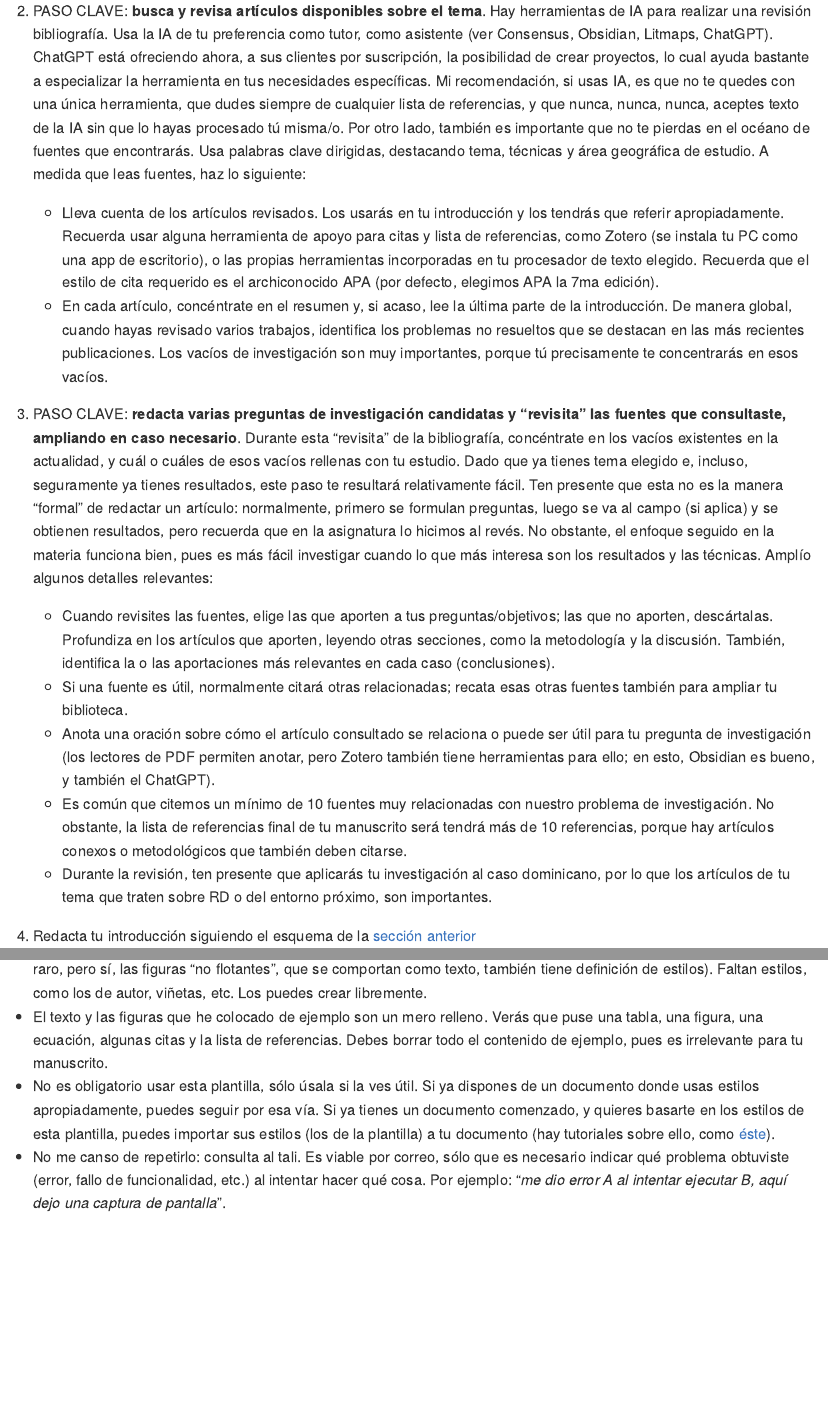
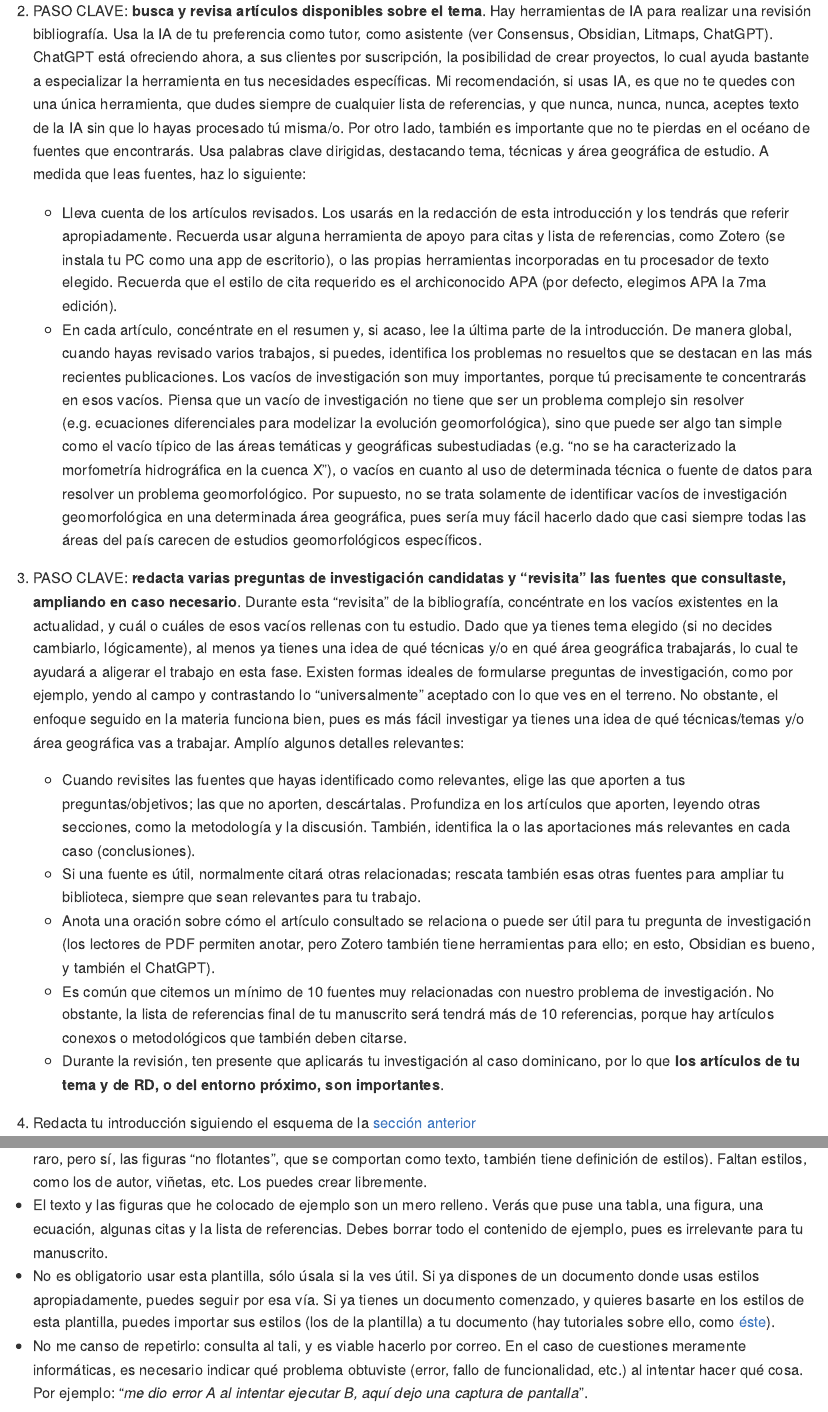
Before and after one commit to geomorfologia-202401/manuscrito, an R Markdown document (asignacion-01.Rmd): the page in a window 1100 px wide, from 1170 px down, and a second part further down, joined at a grey line. The pictures show the output file asignacion-01.md that the author committed with the source, drawn offline in the style of GitHub.

Commit message:
ADD manuscript assignment 1

```diff
--- a/asignacion-01.Rmd
+++ b/asignacion-01.Rmd
@@ -63,16 +63,16 @@ Mi recomendación es que sigas este flujo:
 
 2.  PASO CLAVE: **busca y revisa artículos disponibles sobre el tema**. Hay herramientas de IA para realizar una revisión bibliografía. Usa la IA de tu preferencia como tutor, como asistente (ver Consensus, Obsidian, Litmaps, ChatGPT). ChatGPT está ofreciendo ahora, a sus clientes por suscripción, la posibilidad de crear proyectos, lo cual ayuda bastante a especializar la herramienta en tus necesidades específicas. Mi recomendación, si usas IA, es que no te quedes con una única herramienta, que dudes siempre de cualquier lista de referencias, y que nunca, nunca, nunca, aceptes texto de la IA sin que lo hayas procesado tú misma/o. Por otro lado, también es importante que no te pierdas en el océano de fuentes que encontrarás. Usa palabras clave dirigidas, destacando tema, técnicas y área geográfica de estudio. A medida que leas fuentes, haz lo siguiente:
 
-    -   Lleva cuenta de los artículos revisados. Los usarás en tu introducción y los tendrás que referir apropiadamente. Recuerda usar alguna herramienta de apoyo para citas y lista de referencias, como Zotero (se instala tu PC como una app de escritorio), o las propias herramientas incorporadas en tu procesador de texto elegido. Recuerda que el estilo de cita requerido es el archiconocido APA (por defecto, elegimos APA la 7ma edición).
-    -   En cada artículo, concéntrate en el resumen y, si acaso, lee la última parte de la introducción. De manera global, cuando hayas revisado varios trabajos, identifica los problemas no resueltos que se destacan en las más recientes publicaciones. Los vacíos de investigación son muy importantes, porque tú precisamente te concentrarás en esos vacíos.
+    -   Lleva cuenta de los artículos revisados. Los usarás en la redacción de esta introducción y los tendrás que referir apropiadamente. Recuerda usar alguna herramienta de apoyo para citas y lista de referencias, como Zotero (se instala tu PC como una app de escritorio), o las propias herramientas incorporadas en tu procesador de texto elegido. Recuerda que el estilo de cita requerido es el archiconocido APA (por defecto, elegimos APA la 7ma edición).
+    -   En cada artículo, concéntrate en el resumen y, si acaso, lee la última parte de la introducción. De manera global, cuando hayas revisado varios trabajos, si puedes, identifica los problemas no resueltos que se destacan en las más recientes publicaciones. Los vacíos de investigación son muy importantes, porque tú precisamente te concentrarás en esos vacíos. Piensa que un vacío de investigación no tiene que ser un problema complejo sin resolver (e.g. ecuaciones diferenciales para modelizar la evolución geomorfológica), sino que puede ser algo tan simple como el vacío típico de las áreas temáticas y geográficas subestudiadas (e.g. "no se ha caracterizado la morfometría hidrográfica en la cuenca X"), o vacíos en cuanto al uso de determinada técnica o fuente de datos para resolver un problema geomorfológico. Por supuesto, no se trata solamente de identificar vacíos de investigación geomorfológica en una determinada área geográfica, pues sería muy fácil hacerlo dado que casi siempre todas las áreas del país carecen de estudios geomorfológicos específicos.
 
-3.  PASO CLAVE: **redacta varias preguntas de investigación candidatas y "revisita" las fuentes que consultaste, ampliando en caso necesario**. Durante esta "revisita" de la bibliografía, concéntrate en los vacíos existentes en la actualidad, y cuál o cuáles de esos vacíos rellenas con tu estudio. Dado que ya tienes tema elegido e, incluso, seguramente ya tienes resultados, este paso te resultará relativamente fácil. Ten presente que esta no es la manera "formal" de redactar un artículo: normalmente, primero se formulan preguntas, luego se va al campo (si aplica) y se obtienen resultados, pero recuerda que en la asignatura lo hicimos al revés. No obstante, el enfoque seguido en la materia funciona bien, pues es más fácil investigar cuando lo que más interesa son los resultados y las técnicas. Amplío algunos detalles relevantes:
+3.  PASO CLAVE: **redacta varias preguntas de investigación candidatas y "revisita" las fuentes que consultaste, ampliando en caso necesario**. Durante esta "revisita" de la bibliografía, concéntrate en los vacíos existentes en la actualidad, y cuál o cuáles de esos vacíos rellenas con tu estudio. Dado que ya tienes tema elegido (si no decides cambiarlo, lógicamente), al menos ya tienes una idea de qué técnicas y/o en qué área geográfica trabajarás, lo cual te ayudará a aligerar el trabajo en esta fase. Existen formas ideales de formularse preguntas de investigación, como por ejemplo, yendo al campo y contrastando lo "universalmente" aceptado con lo que ves en el terreno. No obstante, el enfoque seguido en la materia funciona bien, pues es más fácil investigar ya tienes una idea de qué técnicas/temas y/o área geográfica vas a trabajar. Amplío algunos detalles relevantes:
 
-    -   Cuando revisites las fuentes, elige las que aporten a tus preguntas/objetivos; las que no aporten, descártalas. Profundiza en los artículos que aporten, leyendo otras secciones, como la metodología y la discusión. También, identifica la o las aportaciones más relevantes en cada caso (conclusiones).
-    - Si una fuente es útil, normalmente citará otras relacionadas; recata esas otras fuentes también para ampliar tu biblioteca.
+    -   Cuando revisites las fuentes que hayas identificado como relevantes, elige las que aporten a tus preguntas/objetivos; las que no aporten, descártalas. Profundiza en los artículos que aporten, leyendo otras secciones, como la metodología y la discusión. También, identifica la o las aportaciones más relevantes en cada caso (conclusiones).
+    - Si una fuente es útil, normalmente citará otras relacionadas; rescata también esas otras fuentes para ampliar tu biblioteca, siempre que sean relevantes para tu trabajo.
     - Anota una oración sobre cómo el artículo consultado se relaciona o puede ser útil para tu pregunta de investigación (los lectores de PDF permiten anotar, pero Zotero también tiene herramientas para ello; en esto, Obsidian es bueno, y también el ChatGPT).
     - Es común que citemos un mínimo de 10 fuentes muy relacionadas con nuestro problema de investigación. No obstante, la lista de referencias final de tu manuscrito será tendrá más de 10 referencias, porque hay artículos conexos o metodológicos que también deben citarse.
-    - Durante la revisión, ten presente que aplicarás tu investigación al caso dominicano, por lo que los artículos de tu tema que traten sobre RD o del entorno próximo, son importantes.
+    - Durante la revisión, ten presente que aplicarás tu investigación al caso dominicano, por lo que **los artículos de tu tema y de RD, o del entorno próximo, son importantes**.
 
 4.  Redacta tu introducción siguiendo el esquema de la [sección anterior](#qué-contiene-una-introducción)
 
@@ -99,7 +99,7 @@ Si vas a usar la plantilla facilitada por mí, te doy algunos consejos:
 - La plantilla básicamente contiene definiciones de estilos para el título principal, títulos de nivel 1 a 3, texto de cuerpo (estilo "Normal"), texto de tablas, texto de pies de figuras y tablas, bibliografía, y estilo de párrafo para las figuras (suena raro, pero sí, las figuras "no flotantes", que se comportan como texto, también tiene definición de estilos). Faltan estilos, como los de autor, viñetas, etc. Los puedes crear libremente.
 - El texto y las figuras que he colocado de ejemplo son un mero relleno. Verás que puse una tabla, una figura, una ecuación, algunas citas y la lista de referencias. Debes borrar todo el contenido de ejemplo, pues es irrelevante para tu manuscrito.
 - No es obligatorio usar esta plantilla, sólo úsala si la ves útil. Si ya dispones de un documento donde usas estilos apropiadamente, puedes seguir por esa vía. Si ya tienes un documento comenzado, y quieres basarte en los estilos de esta plantilla, puedes importar sus estilos (los de la plantilla) a tu documento (hay tutoriales sobre ello, como [éste](https://www.youtube.com/watch?v=YG7FhZvR2Do)).
-- No me canso de repetirlo: consulta al tali. Es viable por correo, sólo que es necesario indicar qué problema obtuviste (error, fallo de funcionalidad, etc.) al intentar hacer qué cosa. Por ejemplo: "*me dio error A al intentar ejecutar B, aquí dejo una captura de pantalla*".
+- No me canso de repetirlo: consulta al tali, y es viable hacerlo por correo. En el caso de cuestiones meramente informáticas, es necesario indicar qué problema obtuviste (error, fallo de funcionalidad, etc.) al intentar hacer qué cosa. Por ejemplo: "*me dio error A al intentar ejecutar B, aquí dejo una captura de pantalla*".
 
 Finalmente, transcribo el recuadro que ya conoces sobre el tipo de voz a usar para refrescarlo nuevamente; asegúrate de seguir estas recomendaciones.
 
```
Also changed, not shown: asignacion-01.md, asignacion-01.Rmd (9 more changed lines).
